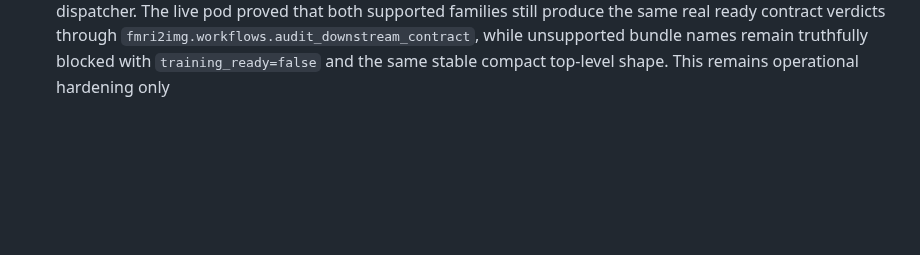
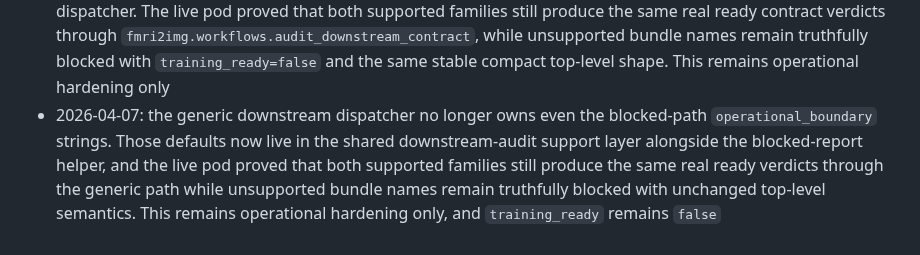
Before and after one commit to toniIepure25/perceptionVSimagination, a Markdown page: docs/PROJECT_MASTER_LOG.md, the part around the change. Rendered like a GitHub page; blank space fills up the shorter version.

```diff
--- a/docs/PROJECT_MASTER_LOG.md
+++ b/docs/PROJECT_MASTER_LOG.md
@@ -754,3 +754,10 @@ Risk:
   while unsupported bundle names remain truthfully blocked with
   `training_ready=false` and the same stable compact top-level shape. This
   remains operational hardening only
+- 2026-04-07: the generic downstream dispatcher no longer owns even the
+  blocked-path `operational_boundary` strings. Those defaults now live in the
+  shared downstream-audit support layer alongside the blocked-report helper,
+  and the live pod proved that both supported families still produce the same
+  real ready verdicts through the generic path while unsupported bundle names
+  remain truthfully blocked with unchanged top-level semantics. This remains
+  operational hardening only, and `training_ready` remains `false`
```
Also changed, not shown: Documentation.md (+31 -0 lines), docs/EXPERIMENT_REGISTRY.md (+13 -0 lines).
